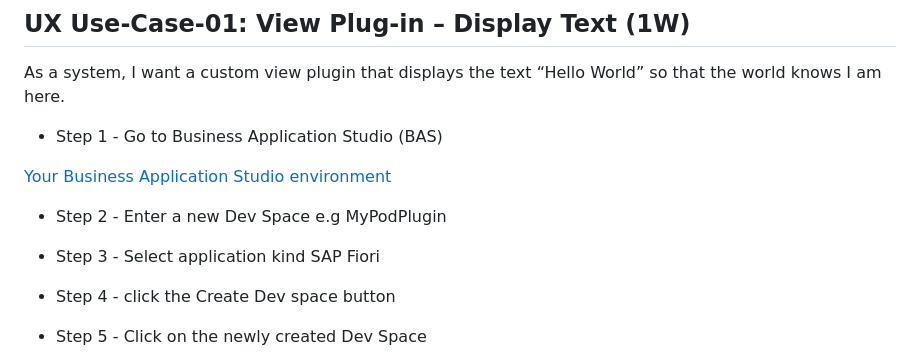
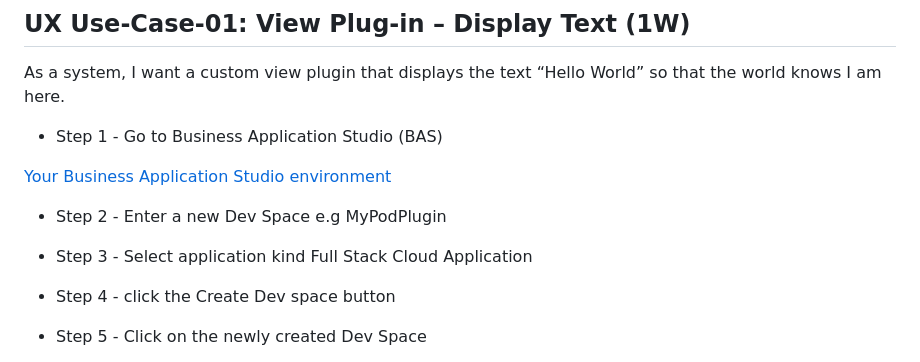
Before and after one commit to rixiobarrios/DemoDevSpace-bas, a Markdown page: README.md, the part around the change. Drawn GitHub-style.

```diff
--- a/README.md
+++ b/README.md
@@ -19,7 +19,7 @@ As a system, I want a custom view plugin that displays the text “Hello World
 e.g MyPodPlugin
 
 - Step 3 - Select application kind
-SAP Fiori
+Full Stack Cloud Application
 
 - Step 4 - click the Create Dev space button
 
```
